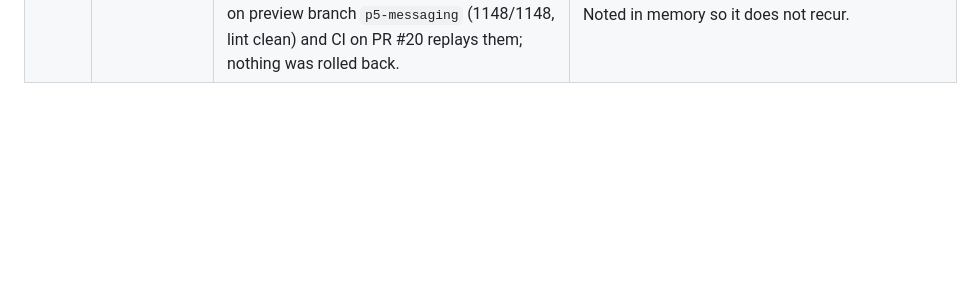
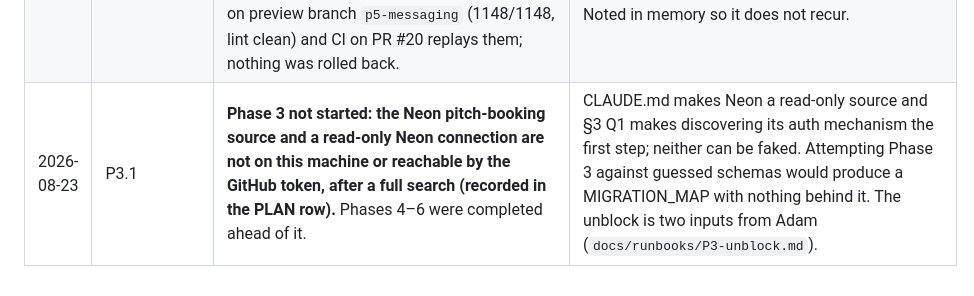
Before and after one commit to TheHeathens1878/Club-Management-System, a Markdown page: DECISIONS.md, the part around the change. GitHub-like rendering; blank space fills up the shorter version.

Commit message:
PLAN/DECISIONS: record the Phase 3 search and what unblocks it

```diff
--- a/DECISIONS.md
+++ b/DECISIONS.md
@@ -53,3 +53,4 @@ Format: date · task · decision · why.
 | 2026-08-23 | P5.2 | **One SG-1 evaluation function with hypothetical parameters** (pair to ignore, consent to treat as revoked, new age, new dob) is what every trigger site calls, and `conversation_participants` is checked by a per-row AFTER constraint trigger (immediate, not deferred). **P5.3 inserts guardians before the minor** for that reason. | Deferred triggers fire at commit, which pgTAP's savepoint-based `throws_ok` never sees — a deferred SG-1 would have made every violation test pass vacuously. Immediate per-row checking means the sync must order its inserts so that a minor is never the second person in a room before their guardian. |
 | 2026-08-23 | P5.6 | **Retention ships disabled and forced to dry-run** (`retention.enabled = 'false'`), redacts rather than deletes, skips legal holds and open concerns, never touches `audit_log`. | SG-8 and D7 in terms. |
 | 2026-08-23 | Phase 4/5 | **Process deviation, recorded:** `supabase db push` run from the `phase-5/messaging` branch after PR #19 (Phase 4) merged applied Phase 5's five migrations to prod as well, before PR #20 was merged. All five had been rehearsed on preview branch `p5-messaging` (1148/1148, lint clean) and CI on PR #20 replays them; nothing was rolled back. | `db push` pushes every local migration file, not the merged set. Push from `main` after merging, never from a feature branch carrying later migrations. Noted in memory so it does not recur. |
+| 2026-08-23 | P3.1 | **Phase 3 not started: the Neon pitch-booking source and a read-only Neon connection are not on this machine or reachable by the GitHub token, after a full search (recorded in the PLAN row).** Phases 4–6 were completed ahead of it. | CLAUDE.md makes Neon a read-only source and §3 Q1 makes discovering its auth mechanism the first step; neither can be faked. Attempting Phase 3 against guessed schemas would produce a MIGRATION_MAP with nothing behind it. The unblock is two inputs from Adam (`docs/runbooks/P3-unblock.md`). |
```
Also changed, not shown: PLAN.md (+1 -1 lines).
